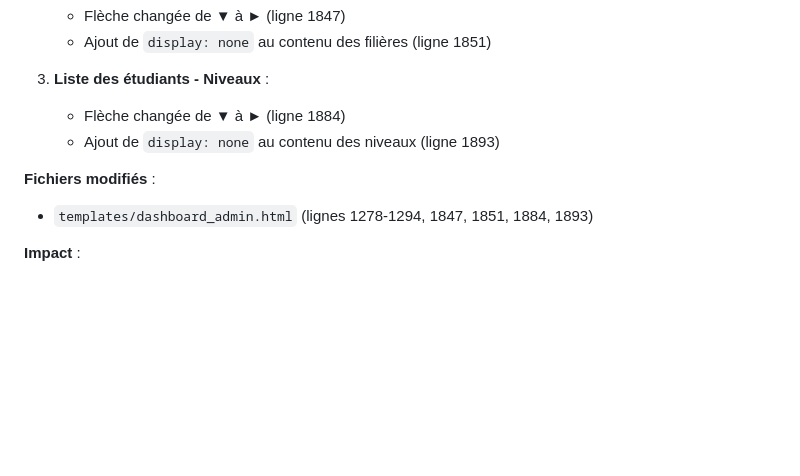
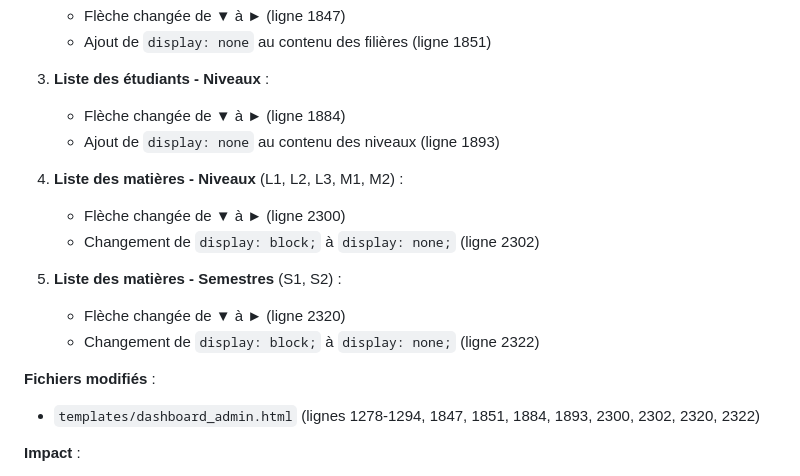
Before and after one commit to maodok595-ai/Etude-line, a Markdown page: replit.md, the part around the change. Drawn GitHub-style; blank space fills up the shorter version.

Commit message:
Improve display of course lists to be cleaner and more organized
Update `dashboard_admin.html` to hide course and semester lists by default, showing only the expand/collapse arrows.

Replit-Commit-Author: Agent
Replit-Commit-Session-Id: 3753e1d3-c7a3-41cc-97fb-fa0c4af5ec59
Replit-Commit-Checkpoint-Type: full_checkpoint
Replit-Commit-Screenshot-Url: https://storage.googleapis.com/screenshot-production-us-central1/b4e2cd79-e683-4af8-8687-b95d90952775/3753e1d3-c7a3-41cc-97fb-fa0c4af5ec59/cezzPTL

```diff
--- a/replit.md
+++ b/replit.md
@@ -27,8 +27,16 @@
    - Flèche changée de ▼ à ► (ligne 1884)
    - Ajout de `display: none` au contenu des niveaux (ligne 1893)
 
+4. **Liste des matières - Niveaux** (L1, L2, L3, M1, M2) :
+   - Flèche changée de ▼ à ► (ligne 2300)
+   - Changement de `display: block;` à `display: none;` (ligne 2302)
+
+5. **Liste des matières - Semestres** (S1, S2) :
+   - Flèche changée de ▼ à ► (ligne 2320)
+   - Changement de `display: block;` à `display: none;` (ligne 2322)
+
 **Fichiers modifiés** :
-- `templates/dashboard_admin.html` (lignes 1278-1294, 1847, 1851, 1884, 1893)
+- `templates/dashboard_admin.html` (lignes 1278-1294, 1847, 1851, 1884, 1893, 2300, 2302, 2320, 2322)
 
 **Impact** :
 - ✅ Interface plus propre et organisée au chargement
```
